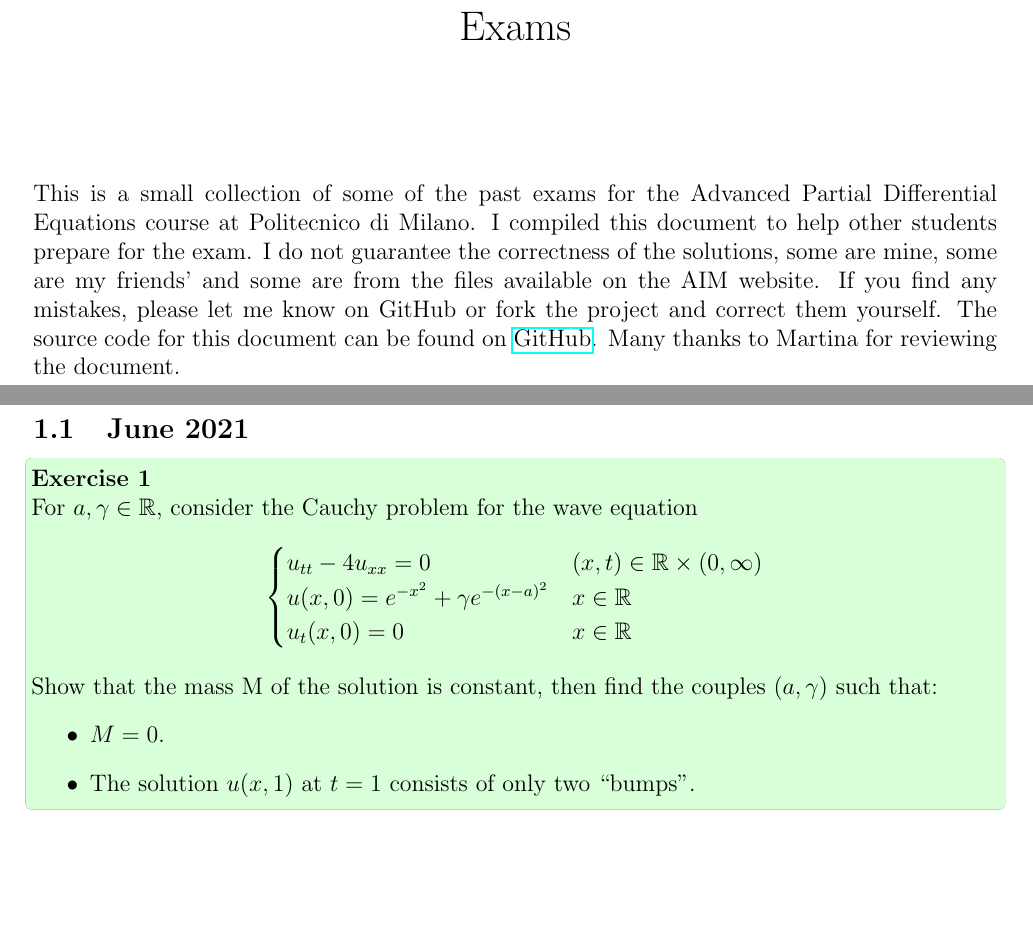
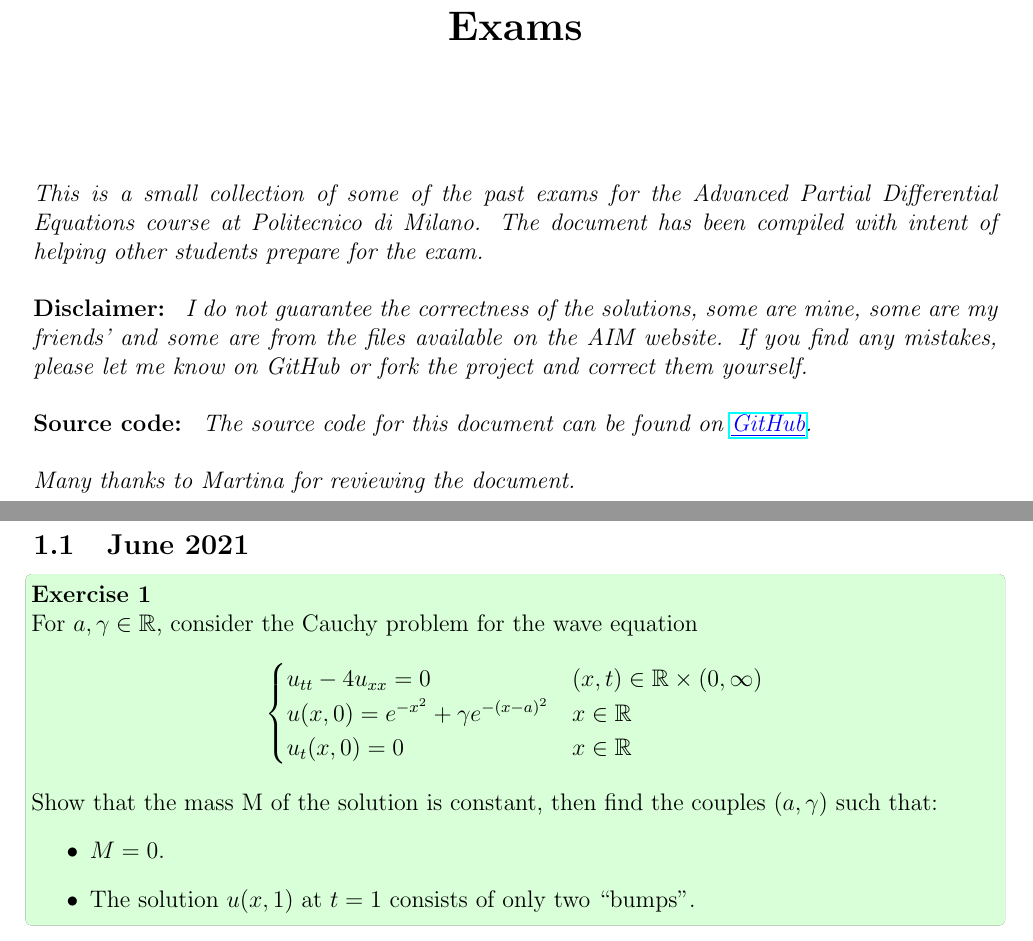
Before and after one commit to alessandropedone/APDE_Exams, a LaTeX document (apde.tex): two parts of pages 1 and 2 of 108, joined at a grey line, cut so that both start at the same text, the shorter picture padded with empty space. Compiled offline with pdfLaTeX.

Commit message:
intro revision

```diff
--- a/apde.tex
+++ b/apde.tex
@@ -126,11 +126,30 @@
 
 
 \begin{document}
-\title{Advanced Partial Differential Equations \\ Exams}
+\title{\textbf{Advanced Partial Differential Equations \\ Exams}}
 \author{}
 \date{}
 \maketitle
-This is a small collection of some of the past exams for the Advanced Partial Differential Equations course at Politecnico di Milano. I compiled this document to help other students prepare for the exam. I do not guarantee the correctness of the solutions, some are mine, some are my friends' and some are from the files available on the AIM website. If you find any mistakes, please let me know on GitHub or fork the project and correct them yourself. The source code for this document can be found on \href{https://github.com/itsmebonny/APDE_Exams}{GitHub}. Many thanks to Martina for reviewing the document.
+
+\noindent\textit{This is a small collection of some of the past exams for the Advanced Partial Differential Equations course
+at Politecnico di Milano. The document has been compiled with intent of helping other students prepare for the exam.}
+
+\vspace{0.5cm}
+
+\textbf{Disclaimer:}
+\textit{
+I do not guarantee the correctness of the solutions, some are mine, some are my friends' and
+some are from the files available on the AIM website. If you find any mistakes,
+please let me know on GitHub or fork the project and correct them yourself.}
+
+\vspace{0.5cm}
+
+\textbf{Source code:}
+\textit{
+The source code for this document can be found on \href{https://github.com/itsmebonny/APDE_Exams}{\textcolor{blue}{\underline{GitHub}}}.}
+\vspace{0.5cm}
+
+\textit{Many thanks to Martina for reviewing the document.}
 \include{Sections/TDE21}
 \include{Sections/TDE22}
 \include{Sections/TDE23}
```
Also changed, not shown: apde.pdf.
